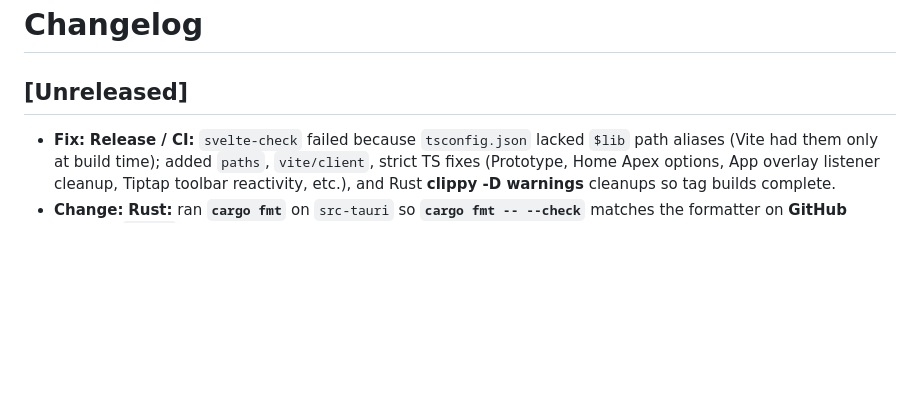
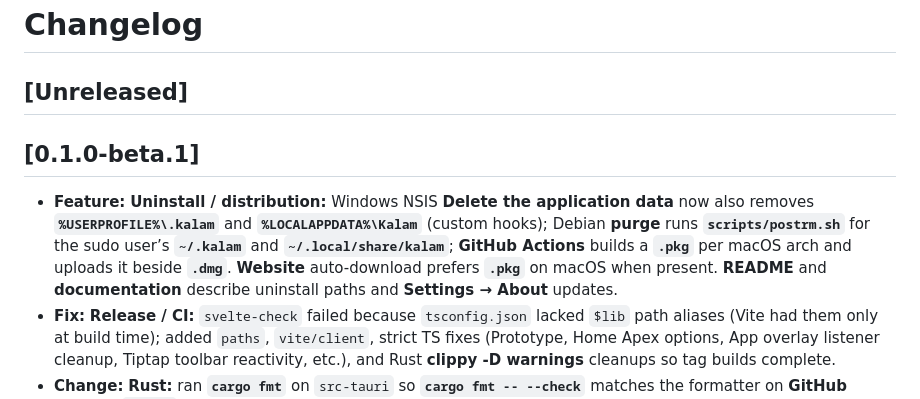
Before and after one commit to afaraha8403/kalam, a Markdown page: CHANGELOG.md, the part around the change. Drawn GitHub-style; blank space fills up the shorter version.

Commit message:
chore: update changelog for v0.1.0-beta.1
Made-with: Cursor

```diff
--- a/CHANGELOG.md
+++ b/CHANGELOG.md
@@ -1,6 +1,9 @@
 # Changelog
 
 ## [Unreleased]
+
+## [0.1.0-beta.1]
+- **Feature:** **Uninstall / distribution:** Windows NSIS **Delete the application data** now also removes **`%USERPROFILE%\.kalam`** and **`%LOCALAPPDATA%\Kalam`** (custom hooks); Debian **purge** runs **`scripts/postrm.sh`** for the sudo user’s **`~/.kalam`** and **`~/.local/share/kalam`**; **GitHub Actions** builds a **`.pkg`** per macOS arch and uploads it beside **`.dmg`**. **Website** auto-download prefers **`.pkg`** on macOS when present. **README** and **documentation** describe uninstall paths and **Settings → About** updates.
 - **Fix:** **Release / CI:** `svelte-check` failed because `tsconfig.json` lacked `$lib` path aliases (Vite had them only at build time); added `paths`, `vite/client`, strict TS fixes (Prototype, Home Apex options, App overlay listener cleanup, Tiptap toolbar reactivity, etc.), and Rust **clippy -D warnings** cleanups so tag builds complete.
 - **Change:** **Rust:** ran **`cargo fmt`** on `src-tauri` so **`cargo fmt -- --check`** matches the formatter on **GitHub Actions** `stable` (workflow was failing the format step after checks passed).
 - **Change:** **Settings → General → Dictation Hotkeys:** accordion open/close uses a **short slide** animation (~180ms) as a first step toward smoother section toggles.
```
